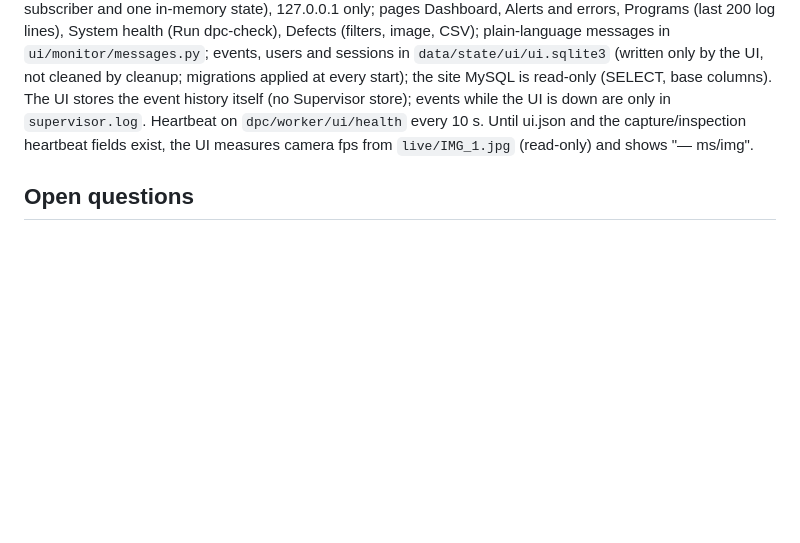
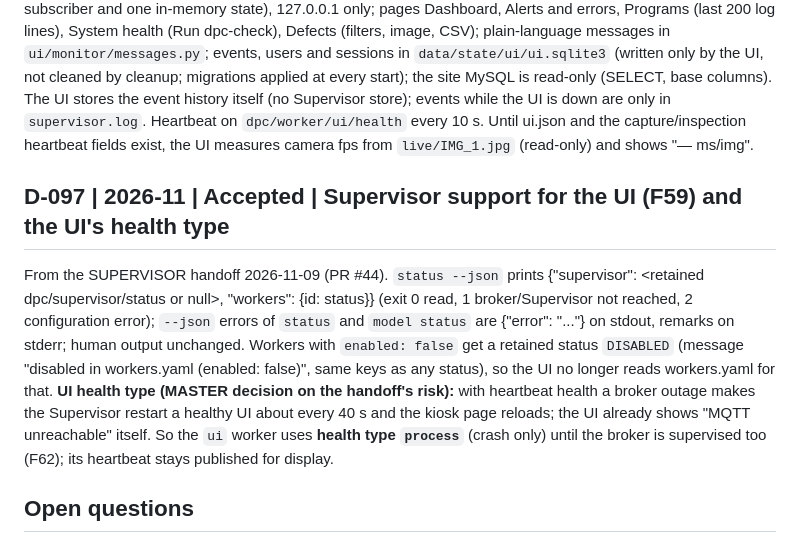
Before and after one commit to purushottamkumar2004/DPC, a Markdown page: docs/DECISIONS.md, the part around the change. Rendered like a GitHub page; blank space fills up the shorter version.

Commit message:
docs: F59 done (PR #44); D-097 status --json, DISABLED status, ui health type process (F62); CONTRACTS 2

```diff
--- a/docs/DECISIONS.md
+++ b/docs/DECISIONS.md
@@ -323,6 +323,9 @@ Every control follows rule (2): show the consequence (which programs restart, fo
 ## D-096 | 2026-11 | Accepted | UI-1 as built; no login for UI-1 and UI-2 (amends D-095); D-046 accepted; D-017 superseded
 From the W-ui handoff 2026-11-09 (PR #42). (1) **No login for UI-1 and UI-2** (developer's instruction in the W-ui chat, 2026-11-06): the UI is localhost-only on the site kiosk and the confirmation dialogs are the safeguard for UI-2 controls; roles return at UI-3/UI-5; the audit log records `kiosk` as the user until then. (2) D-046 accepted: the new UI does not read the legacy `LOGIN` table. (3) D-017 is superseded by D-095. (4) UI-1 as built: Django 5.2 LTS, server-rendered templates + bundled htmx 2.0.4, served by waitress (one process, 8 threads, so one MQTT subscriber and one in-memory state), 127.0.0.1 only; pages Dashboard, Alerts and errors, Programs (last 200 log lines), System health (Run dpc-check), Defects (filters, image, CSV); plain-language messages in `ui/monitor/messages.py`; events, users and sessions in `data/state/ui/ui.sqlite3` (written only by the UI, not cleaned by cleanup; migrations applied at every start); the site MySQL is read-only (SELECT, base columns). The UI stores the event history itself (no Supervisor store); events while the UI is down are only in `supervisor.log`. Heartbeat on `dpc/worker/ui/health` every 10 s. Until ui.json and the capture/inspection heartbeat fields exist, the UI measures camera fps from `live/IMG_1.jpg` (read-only) and shows "— ms/img".
 
+## D-097 | 2026-11 | Accepted | Supervisor support for the UI (F59) and the UI's health type
+From the SUPERVISOR handoff 2026-11-09 (PR #44). `status --json` prints {"supervisor": <retained dpc/supervisor/status or null>, "workers": {id: status}} (exit 0 read, 1 broker/Supervisor not reached, 2 configuration error); `--json` errors of `status` and `model status` are {"error": "..."} on stdout, remarks on stderr; human output unchanged. Workers with `enabled: false` get a retained status `DISABLED` (message "disabled in workers.yaml (enabled: false)", same keys as any status), so the UI no longer reads workers.yaml for that. **UI health type (MASTER decision on the handoff's risk):** with heartbeat health a broker outage makes the Supervisor restart a healthy UI about every 40 s and the kiosk page reloads; the UI already shows "MQTT unreachable" itself. So the `ui` worker uses **health type `process`** (crash only) until the broker is supervised too (F62); its heartbeat stays published for display.
+
 ## Open questions
 - Q22: When is the view "bad" enough for an automatic cleaning pulse (A10)? Which signal (N frames without wheels, dust/dusty classes, darkness), from inspection, published how (`dpc/plc/command` or a `poor_view` event)? Until decided, cleaning is manual (`auto_cleaning: false`).
 - Q21: Should skidding, wheel-missing and cycle-restart findings create DB rows and mails? Today they only save images, so nobody is alerted (INSPECTION.md 8.1). (STATUS D9)
```
Also changed, not shown: docs/CONTRACTS.md (+1 -0 lines), docs/STATUS.md (+2 -1 lines).
